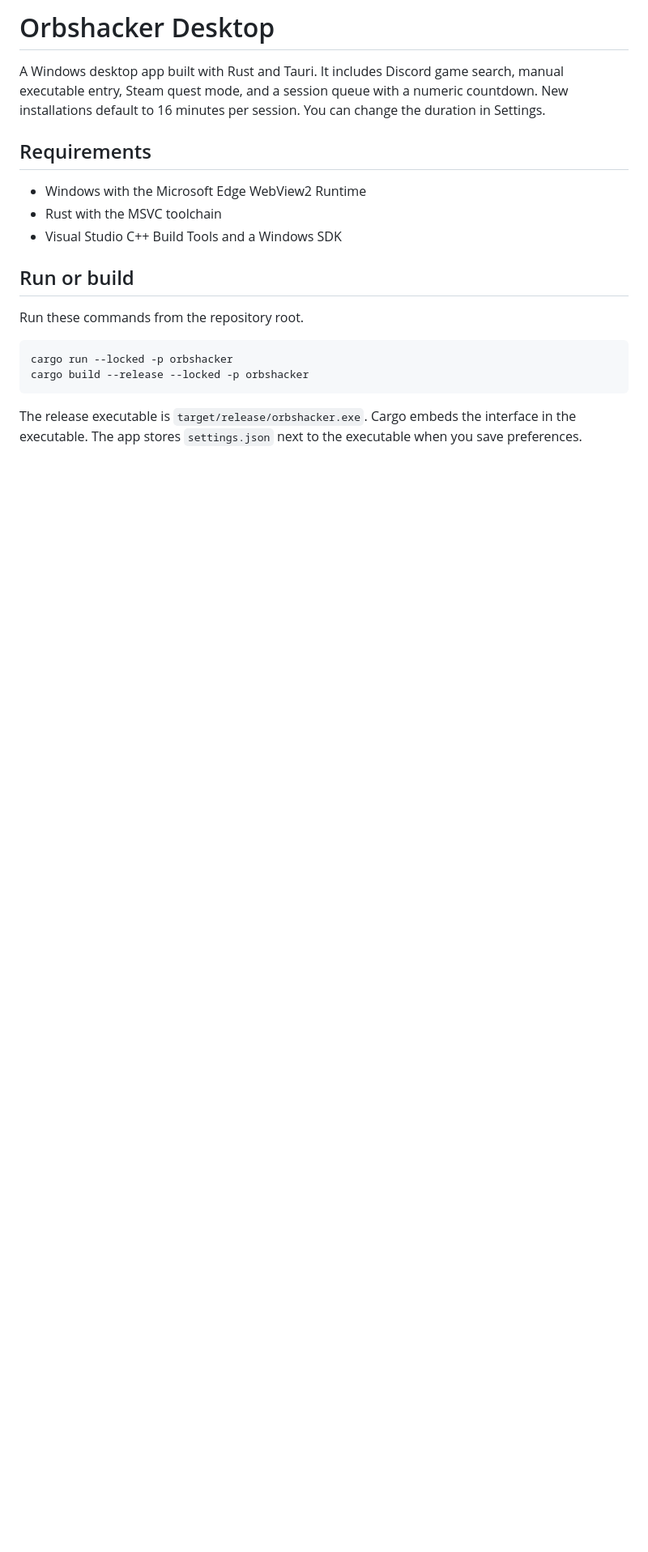
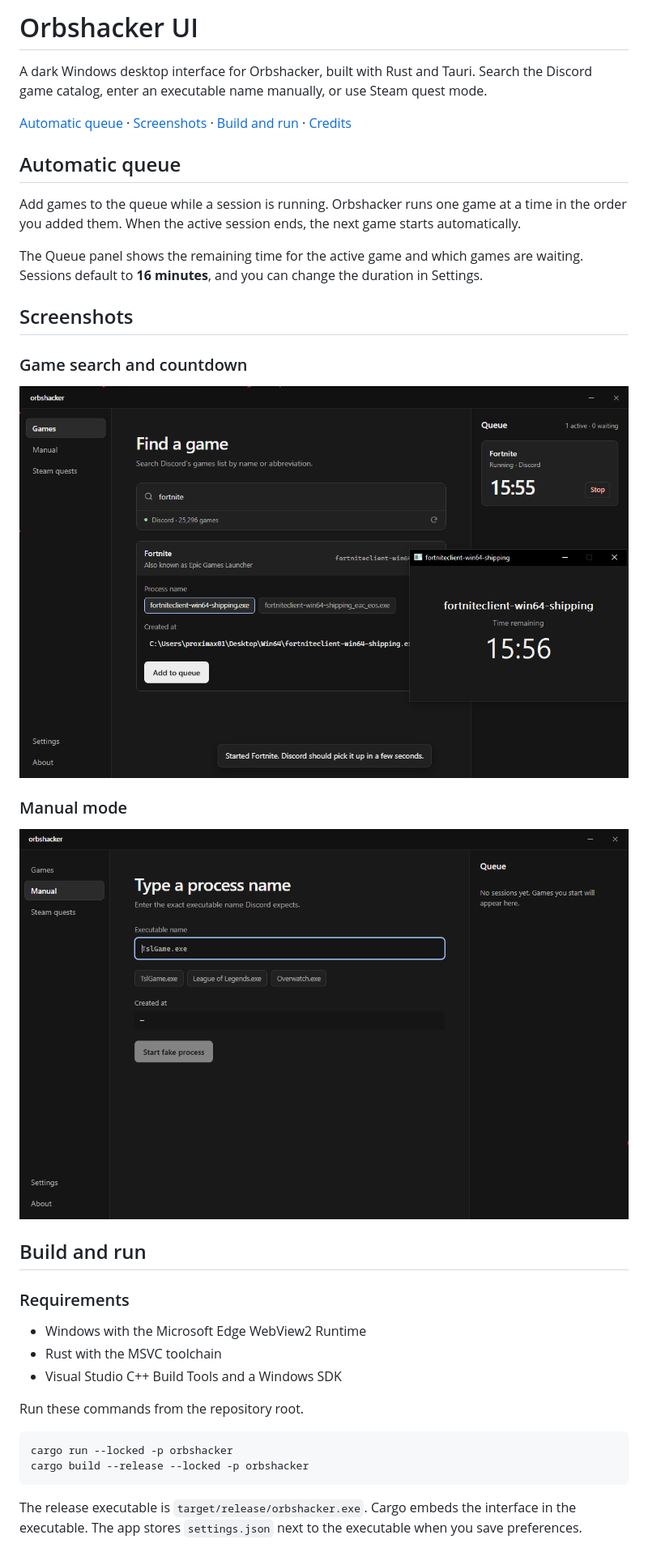
Before and after one commit to Proximax1/orbshacker-UI, a Markdown page: README.md, the part around one of its changes. Shown at 81% size. GitHub-like rendering; pictures changed too: docs/screenshots/game-search-and-countdown.png (added), docs/screenshots/manual-mode.png (added); blank space fills up the shorter version.

Commit message:
Polish README and showcase the game queue

```diff
--- a/README.md
+++ b/README.md
@@ -1,17 +1,38 @@
-# Orbshacker Desktop
+# Orbshacker UI
 
-A Windows desktop app built with Rust and Tauri. It includes Discord game search,
-manual executable entry, Steam quest mode, and a session queue with a numeric
-countdown. New installations default to 16 minutes per session. You can change
-the duration in Settings.
+A dark Windows desktop interface for Orbshacker, built with Rust and Tauri.
+Search the Discord game catalog, enter an executable name manually, or use
+Steam quest mode.
 
-## Requirements
+[Automatic queue](#automatic-queue) · [Screenshots](#screenshots) · [Build and run](#build-and-run) · [Credits](#credits)
+
+## Automatic queue
+
+Add games to the queue while a session is running. Orbshacker runs one game at a
+time in the order you added them. When the active session ends, the next game
+starts automatically.
+
+The Queue panel shows the remaining time for the active game and which games
+are waiting. Sessions default to **16 minutes**, and you can change the duration
+in Settings.
+
+## Screenshots
+
+### Game search and countdown
+
+![Game search with the active session in the Queue panel and a separate countdown window](docs/screenshots/game-search-and-countdown.png)
+
+### Manual mode
+
+![Manual mode with an executable name field and an empty Queue panel](docs/screenshots/manual-mode.png)
+
+## Build and run
+
+### Requirements
 
 - Windows with the Microsoft Edge WebView2 Runtime
 - Rust with the MSVC toolchain
 - Visual Studio C++ Build Tools and a Windows SDK
-
-## Run or build
 
 Run these commands from the repository root.
 
```
Also changed, not shown: other parts of README.md (+6 -0 lines).
